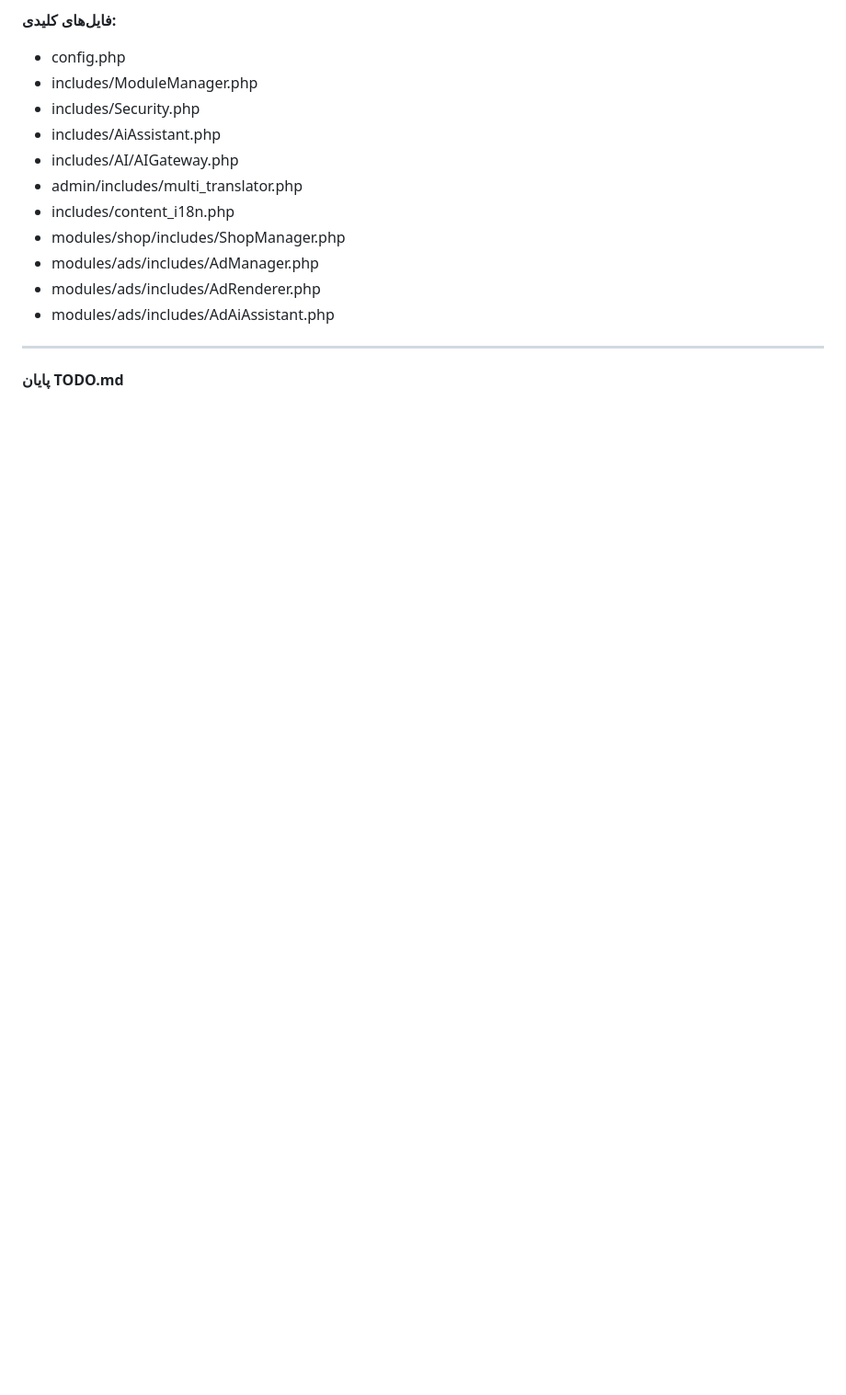
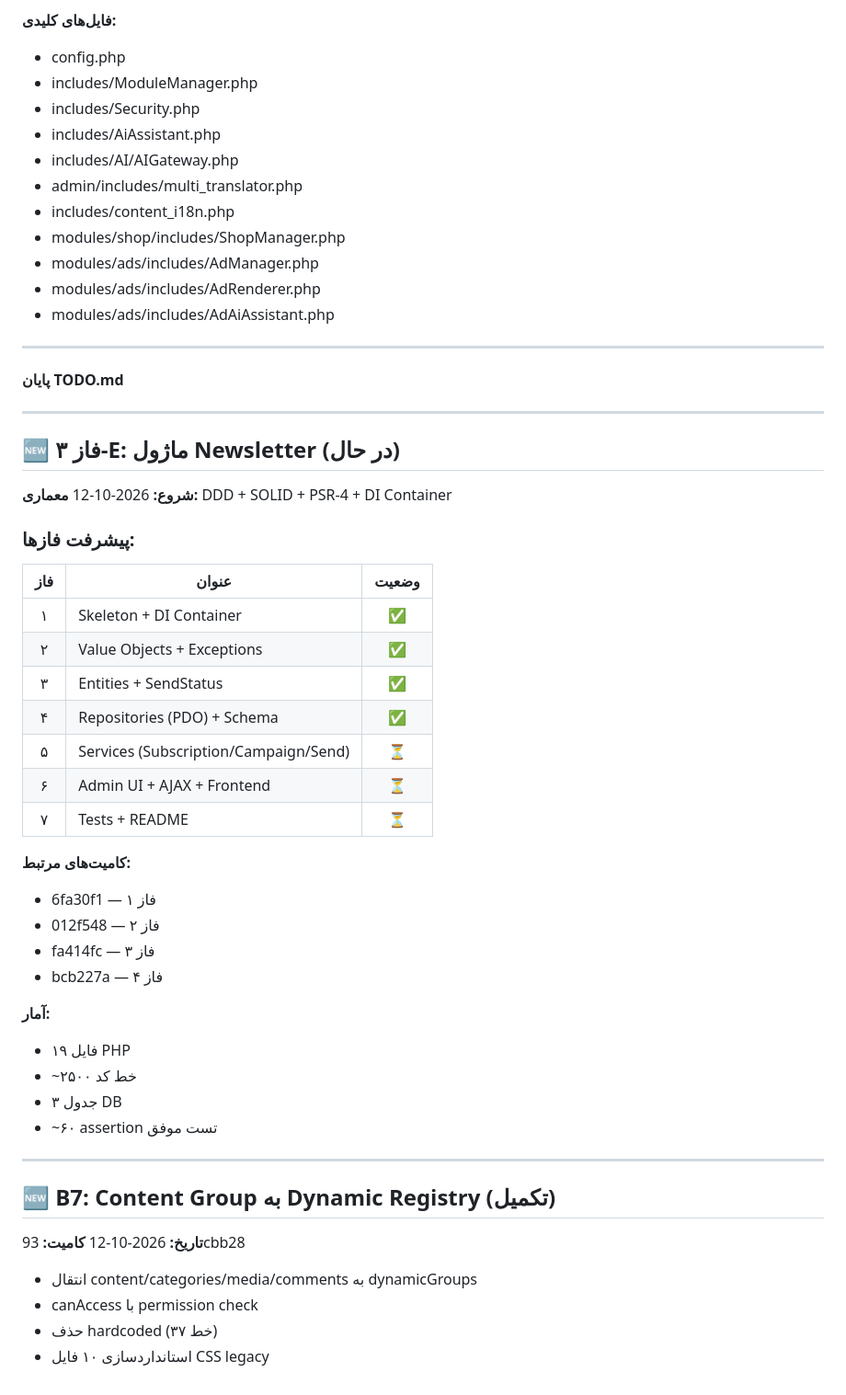
Before and after one commit to hoazadir/PartoCMS, a Markdown page: TODO.md, the part around the change. Shown at 92% size. Drawn GitHub-style; blank space fills up the shorter version.

```diff
--- a/TODO.md
+++ b/TODO.md
@@ -1244,3 +1244,46 @@ post.php, index.php, category.php, search.php, login.php, register.php
 ---
 
 **پایان TODO.md**
+
+---
+
+## 🆕 فاز ۳-E: ماژول Newsletter (در حال)
+
+**شروع:** 2026-10-12
+**معماری:** DDD + SOLID + PSR-4 + DI Container
+
+### پیشرفت فازها:
+
+| فاز | عنوان | وضعیت |
+|:---:|-------|:-----:|
+| ۱ | Skeleton + DI Container | ✅ |
+| ۲ | Value Objects + Exceptions | ✅ |
+| ۳ | Entities + SendStatus | ✅ |
+| ۴ | Repositories (PDO) + Schema | ✅ |
+| ۵ | Services (Subscription/Campaign/Send) | ⏳ |
+| ۶ | Admin UI + AJAX + Frontend | ⏳ |
+| ۷ | Tests + README | ⏳ |
+
+**کامیت‌های مرتبط:**
+- 6fa30f1 — فاز ۱
+- 012f548 — فاز ۲
+- fa414fc — فاز ۳
+- bcb227a — فاز ۴
+
+**آمار:**
+- ۱۹ فایل PHP
+- ~۲۵۰۰ خط کد
+- ۳ جدول DB
+- ~۶۰ assertion تست موفق
+
+---
+
+## 🆕 B7: Content Group به Dynamic Registry (تکمیل)
+
+**تاریخ:** 2026-10-12
+**کامیت:** 93cbb28
+
+- انتقال content/categories/media/comments به dynamicGroups
+- canAccess با permission check
+- حذف hardcoded (۳۷ خط)
+- استانداردسازی ۱۰ فایل CSS legacy
```
Also changed, not shown: COMPONENTS.md (+41 -0 lines).
